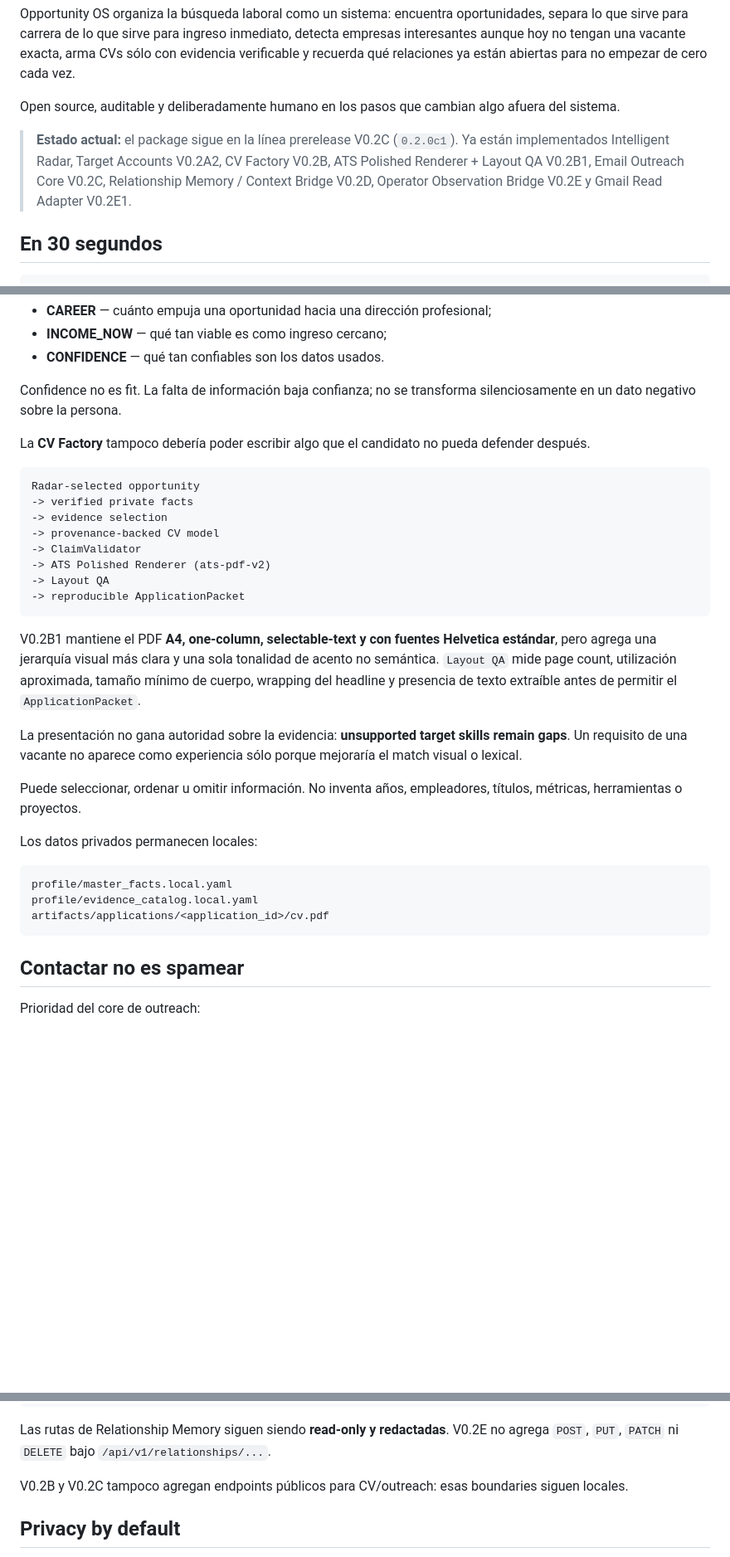
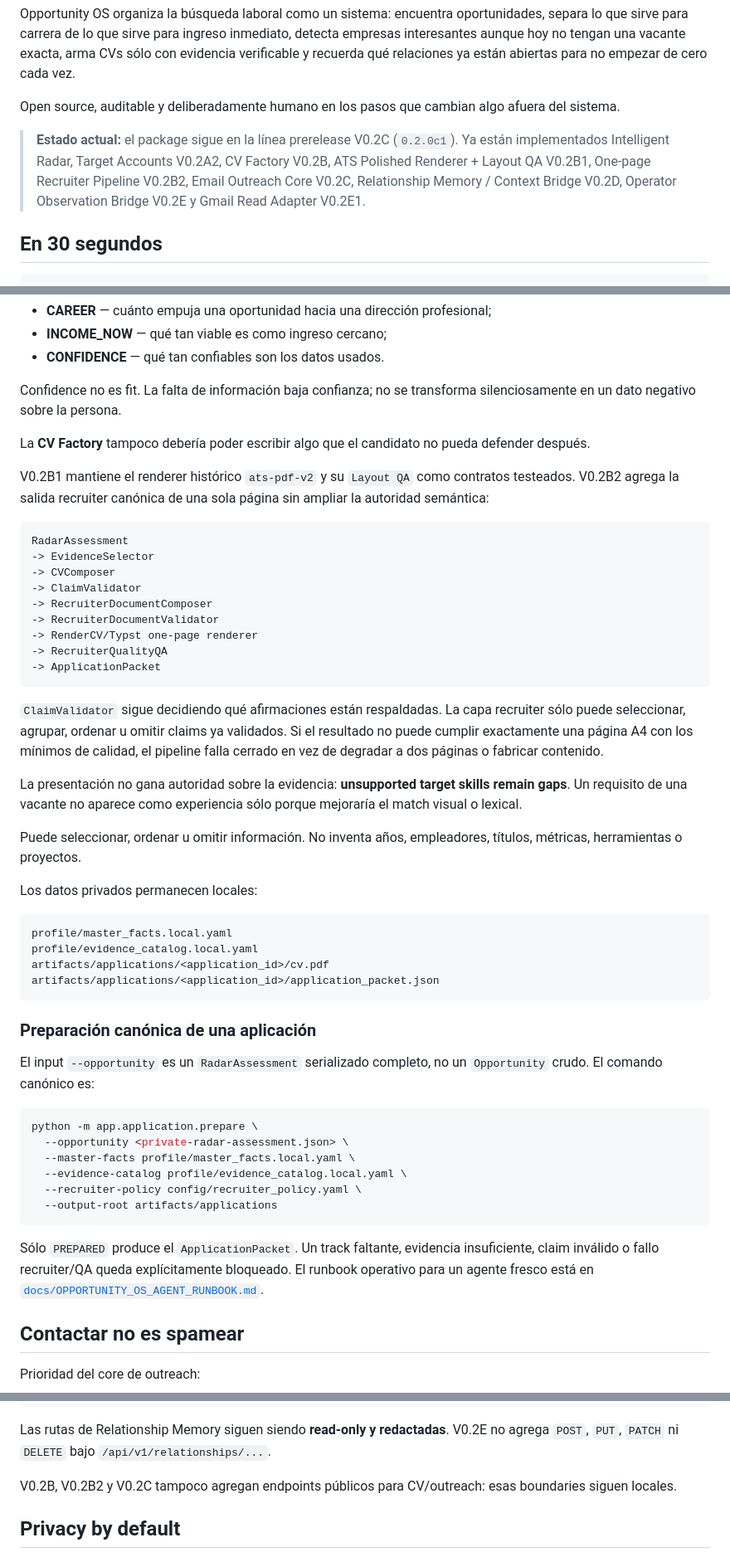
Before and after one commit to juanmanueltorres-creator/opportunity-os, a Markdown page: README.md, 3 parts joined by grey strips. Shown at 83% size. GitHub-like rendering; blank space fills up the shorter version.

Commit message:
docs: document canonical V0.2B2 recruiter preparation

````diff
--- a/README.md
+++ b/README.md
@@ -6,7 +6,7 @@ Opportunity OS organiza la búsqueda laboral como un sistema: encuentra oportuni
 
 Open source, auditable y deliberadamente humano en los pasos que cambian algo afuera del sistema.
 
-> **Estado actual:** el package sigue en la línea prerelease V0.2C (`0.2.0c1`). Ya están implementados Intelligent Radar, Target Accounts V0.2A2, CV Factory V0.2B, ATS Polished Renderer + Layout QA V0.2B1, Email Outreach Core V0.2C, Relationship Memory / Context Bridge V0.2D, Operator Observation Bridge V0.2E y Gmail Read Adapter V0.2E1.
+> **Estado actual:** el package sigue en la línea prerelease V0.2C (`0.2.0c1`). Ya están implementados Intelligent Radar, Target Accounts V0.2A2, CV Factory V0.2B, ATS Polished Renderer + Layout QA V0.2B1, One-page Recruiter Pipeline V0.2B2, Email Outreach Core V0.2C, Relationship Memory / Context Bridge V0.2D, Operator Observation Bridge V0.2E y Gmail Read Adapter V0.2E1.
 
 ## En 30 segundos
 
@@ -281,18 +282,21 @@ Confidence no es fit. La falta de información baja confianza; no se transforma
 
 La **CV Factory** tampoco debería poder escribir algo que el candidato no pueda defender después.
 
+V0.2B1 mantiene el renderer histórico `ats-pdf-v2` y su `Layout QA` como contratos testeados. V0.2B2 agrega la salida recruiter canónica de una sola página sin ampliar la autoridad semántica:
+
 ```text
-Radar-selected opportunity
--> verified private facts
--> evidence selection
--> provenance-backed CV model
+RadarAssessment
+-> EvidenceSelector
+-> CVComposer
 -> ClaimValidator
--> ATS Polished Renderer (ats-pdf-v2)
--> Layout QA
--> reproducible ApplicationPacket
+-> RecruiterDocumentComposer
+-> RecruiterDocumentValidator
+-> RenderCV/Typst one-page renderer
+-> RecruiterQualityQA
+-> ApplicationPacket
 ```
 
-V0.2B1 mantiene el PDF **A4, one-column, selectable-text y con fuentes Helvetica estándar**, pero agrega una jerarquía visual más clara y una sola tonalidad de acento no semántica. `Layout QA` mide page count, utilización aproximada, tamaño mínimo de cuerpo, wrapping del headline y presencia de texto extraíble antes de permitir el `ApplicationPacket`.
+`ClaimValidator` sigue decidiendo qué afirmaciones están respaldadas. La capa recruiter sólo puede seleccionar, agrupar, ordenar u omitir claims ya validados. Si el resultado no puede cumplir exactamente una página A4 con los mínimos de calidad, el pipeline falla cerrado en vez de degradar a dos páginas o fabricar contenido.
 
 La presentación no gana autoridad sobre la evidencia: **unsupported target skills remain gaps**. Un requisito de una vacante no aparece como experiencia sólo porque mejoraría el match visual o lexical.
 
@@ -304,7 +308,23 @@ Los datos privados permanecen locales:
 profile/master_facts.local.yaml
 profile/evidence_catalog.local.yaml
 artifacts/applications/<application_id>/cv.pdf
+artifacts/applications/<application_id>/application_packet.json
 ```
+
+### Preparación canónica de una aplicación
+
+El input `--opportunity` es un `RadarAssessment` serializado completo, no un `Opportunity` crudo. El comando canónico es:
+
+```bash
+python -m app.application.prepare \
+  --opportunity <private-radar-assessment.json> \
+  --master-facts profile/master_facts.local.yaml \
+  --evidence-catalog profile/evidence_catalog.local.yaml \
+  --recruiter-policy config/recruiter_policy.yaml \
+  --output-root artifacts/applications
+```
+
+Sólo `PREPARED` produce el `ApplicationPacket`. Un track faltante, evidencia insuficiente, claim inválido o fallo recruiter/QA queda explícitamente bloqueado. El runbook operativo para un agente fresco está en [`docs/OPPORTUNITY_OS_AGENT_RUNBOOK.md`](docs/OPPORTUNITY_OS_AGENT_RUNBOOK.md).
 
 ## Contactar no es spamear
 
@@ -490,7 +510,7 @@ POST /api/v1/adapters/gmail/observe
 
 Las rutas de Relationship Memory siguen siendo **read-only y redactadas**. V0.2E no agrega `POST`, `PUT`, `PATCH` ni `DELETE` bajo `/api/v1/relationships/...`.
 
-V0.2B y V0.2C tampoco agregan endpoints públicos para CV/outreach: esas boundaries siguen locales.
+V0.2B, V0.2B2 y V0.2C tampoco agregan endpoints públicos para CV/outreach: esas boundaries siguen locales.
 
 ## Privacy by default
 
````
Also changed, not shown: other parts of README.md (+6 -0 lines).
